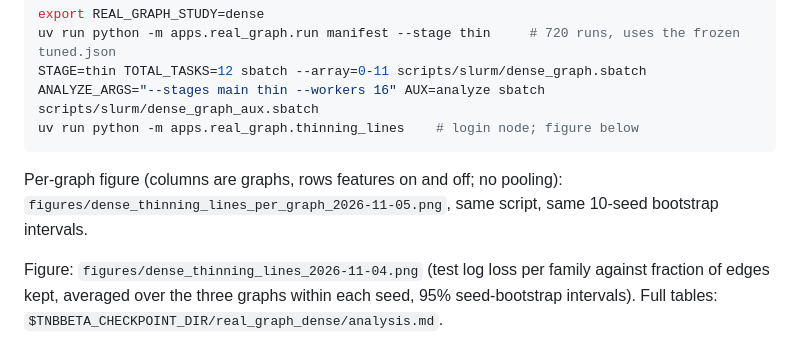
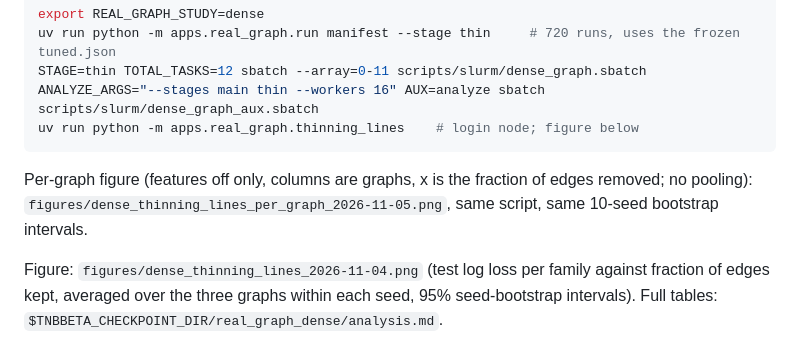
Before and after one commit to Dant86/tnbbeta_vae, a Markdown page: writeup/results/dense_real_graph_results_2026-11-04.md, the part around the change. GitHub-like rendering.

````diff
--- a/writeup/results/dense_real_graph_results_2026-11-04.md
+++ b/writeup/results/dense_real_graph_results_2026-11-04.md
@@ -103,7 +103,7 @@ ANALYZE_ARGS="--stages main thin --workers 16" AUX=analyze sbatch scripts/slurm/
 uv run python -m apps.real_graph.thinning_lines    # login node; figure below
 ```
 
-Per-graph figure (columns are graphs, rows features on and off; no pooling): `figures/dense_thinning_lines_per_graph_2026-11-05.png`, same script, same 10-seed bootstrap intervals.
+Per-graph figure (features off only, columns are graphs, x is the fraction of edges removed; no pooling): `figures/dense_thinning_lines_per_graph_2026-11-05.png`, same script, same 10-seed bootstrap intervals.
 
 Figure: `figures/dense_thinning_lines_2026-11-04.png` (test log loss per family against fraction of edges kept, averaged over the three graphs within each seed, 95% seed-bootstrap intervals). Full tables: `$TNBBETA_CHECKPOINT_DIR/real_graph_dense/analysis.md`.
 
````
Also changed, not shown: writeup/results/figures/dense_thinning_lines_per_graph_2026-11-05.png, 2 other files.
